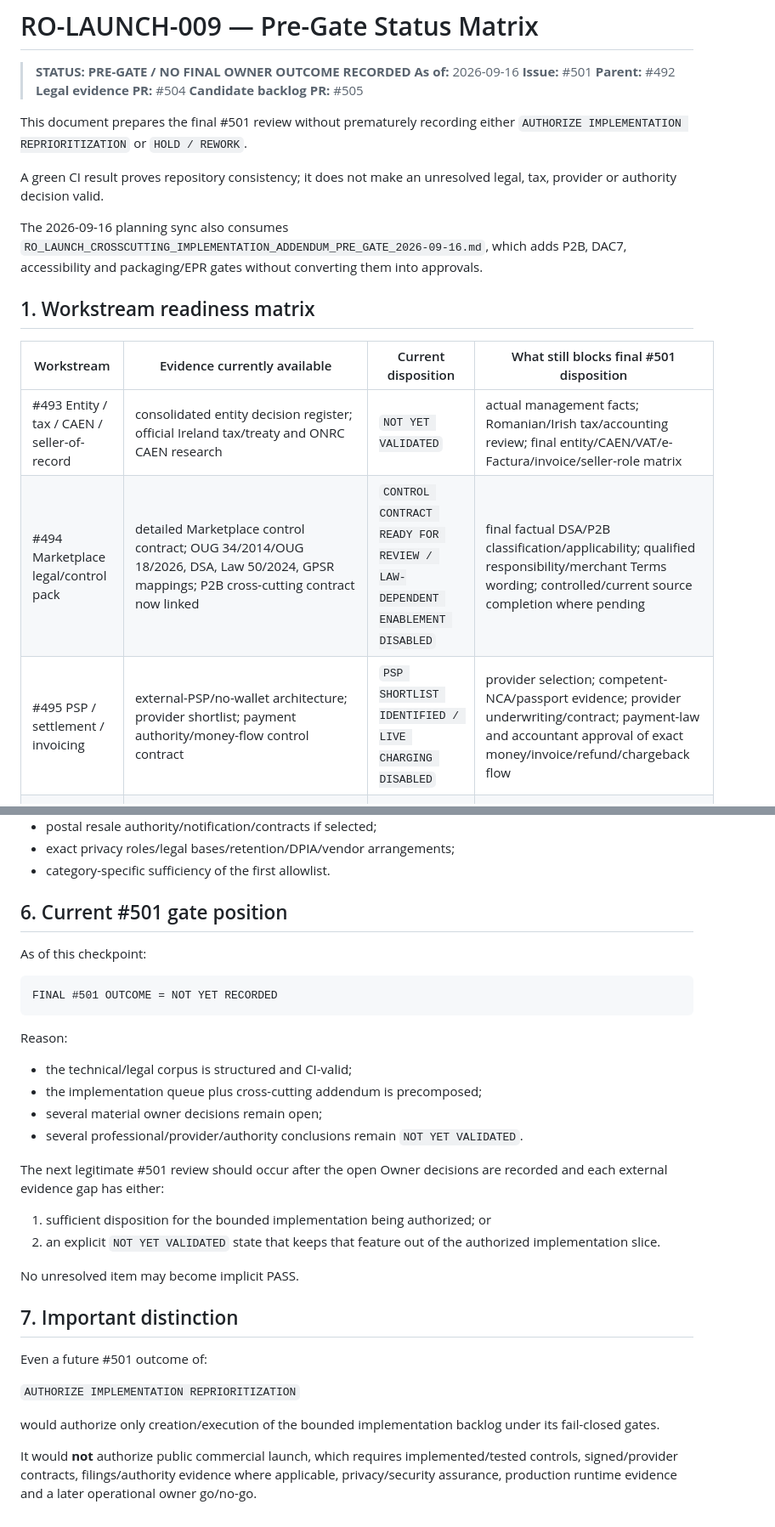
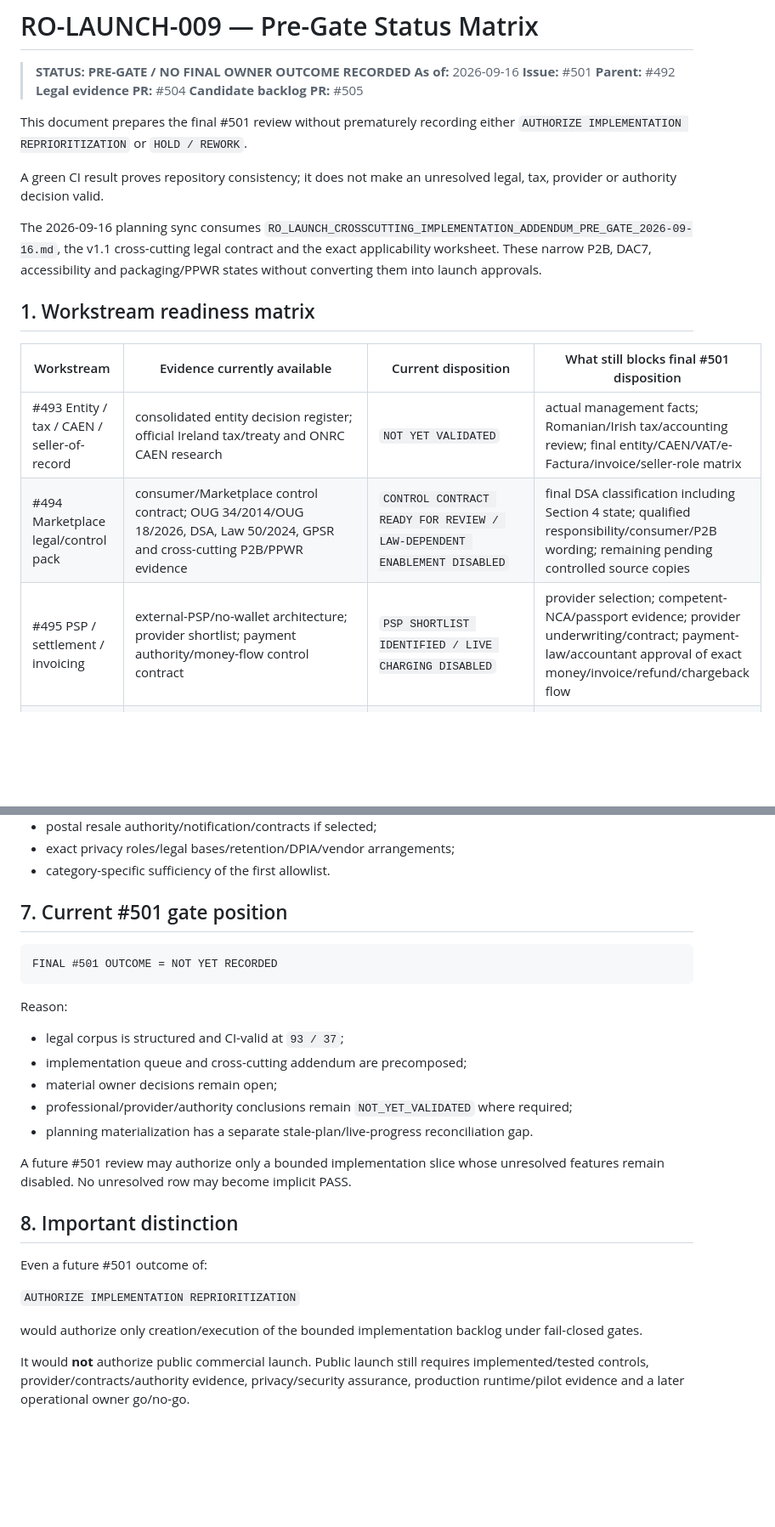
Before and after one commit to caliofmarian-ai/dropi-mobile, a Markdown page: docs/planning/RO_LAUNCH_009_PRE_GATE_STATUS_2026-09-15.md, 2 parts joined by grey strips. Shown at 85% size. Drawn GitHub-style; blank space fills up the shorter version.

````diff
--- a/docs/planning/RO_LAUNCH_009_PRE_GATE_STATUS_2026-09-15.md
+++ b/docs/planning/RO_LAUNCH_009_PRE_GATE_STATUS_2026-09-15.md
@@ -11,13 +11,13 @@ This document prepares the final #501 review without prematurely recording eithe
 
 A green CI result proves repository consistency; it does not make an unresolved legal, tax, provider or authority decision valid.
 
-The 2026-09-16 planning sync also consumes `RO_LAUNCH_CROSSCUTTING_IMPLEMENTATION_ADDENDUM_PRE_GATE_2026-09-16.md`, which adds P2B, DAC7, accessibility and packaging/EPR gates without converting them into approvals.
+The 2026-09-16 planning sync consumes `RO_LAUNCH_CROSSCUTTING_IMPLEMENTATION_ADDENDUM_PRE_GATE_2026-09-16.md`, the v1.1 cross-cutting legal contract and the exact applicability worksheet. These narrow P2B, DAC7, accessibility and packaging/PPWR states without converting them into launch approvals.
 
 ## 1. Workstream readiness matrix
 
 | Workstream | Evidence currently available | Current disposition | What still blocks final #501 disposition |
 |---|---|---|---|
 | #493 Entity / tax / CAEN / seller-of-record | consolidated entity decision register; official Ireland tax/treaty and ONRC CAEN research | `NOT YET VALIDATED` | actual management facts; Romanian/Irish tax/accounting review; final entity/CAEN/VAT/e-Factura/invoice/seller-role matrix |
-| #494 Marketplace legal/control pack | detailed Marketplace control contract; OUG 34/2014/OUG 18/2026, DSA, Law 50/2024, GPSR mappings; P2B cross-cutting contract now linked | `CONTROL CONTRACT READY FOR REVIEW / LAW-DEPENDENT ENABLEMENT DISABLED` | final factual DSA/P2B classification/applicability; qualified responsibility/merchant Terms wording; controlled/current source completion where pending |
-| #495 PSP / settlement / invoicing | external-PSP/no-wallet architecture; provider shortlist; payment authority/money-flow control contract | `PSP SHORTLIST IDENTIFIED / LIVE CHARGING DISABLED` | provider selection; competent-NCA/passport evidence; provider underwriting/contract; payment-law and accountant approval of exact money/invoice/refund/chargeback flow |
+| #494 Marketplace legal/control pack | consumer/Marketplace control contract; OUG 34/2014/OUG 18/2026, DSA, Law 50/2024, GPSR and cross-cutting P2B/PPWR evidence | `CONTROL CONTRACT READY FOR REVIEW / LAW-DEPENDENT ENABLEMENT DISABLED` | final DSA classification including Section 4 state; qualified responsibility/consumer/P2B wording; remaining pending controlled source copies |
+| #495 PSP / settlement / invoicing | external-PSP/no-wallet architecture; provider shortlist; payment authority/money-flow control contract | `PSP SHORTLIST IDENTIFIED / LIVE CHARGING DISABLED` | provider selection; competent-NCA/passport evidence; provider underwriting/contract; payment-law/accountant approval of exact money/invoice/refund/chargeback flow |
 | #496 Postal role / ANCOM | four-role fail-closed decision contract | `MODEL A PLANNING BOUNDARY READY; MODELS B-C HOLD-LEGAL; MODEL D LATER` | final factual/authority interpretation for any integrated DROPi postal role; ANCOM evidence/contracts if Model C selected |
@@ -98,9 +125,7 @@ The following cannot be converted into PASS by Product Owner or engineering pref
 - exact privacy roles/legal bases/retention/DPIA/vendor arrangements;
 - category-specific sufficiency of the first allowlist.
 
-## 6. Current #501 gate position
-
-As of this checkpoint:
+## 7. Current #501 gate position
 
 ```text
 FINAL #501 OUTCOME = NOT YET RECORDED
@@ -108,24 +133,20 @@ FINAL #501 OUTCOME = NOT YET RECORDED
 
 Reason:
 
-- the technical/legal corpus is structured and CI-valid;
-- the implementation queue plus cross-cutting addendum is precomposed;
-- several material owner decisions remain open;
-- several professional/provider/authority conclusions remain `NOT YET VALIDATED`.
+- legal corpus is structured and CI-valid at `93 / 37`;
+- implementation queue and cross-cutting addendum are precomposed;
+- material owner decisions remain open;
+- professional/provider/authority conclusions remain `NOT_YET_VALIDATED` where required;
+- planning materialization has a separate stale-plan/live-progress reconciliation gap.
 
-The next legitimate #501 review should occur after the open Owner decisions are recorded and each external evidence gap has either:
+A future #501 review may authorize only a bounded implementation slice whose unresolved features remain disabled. No unresolved row may become implicit PASS.
 
-1. sufficient disposition for the bounded implementation being authorized; or
-2. an explicit `NOT YET VALIDATED` state that keeps that feature out of the authorized implementation slice.
-
-No unresolved item may become implicit PASS.
-
-## 7. Important distinction
+## 8. Important distinction
 
 Even a future #501 outcome of:
 
 `AUTHORIZE IMPLEMENTATION REPRIORITIZATION`
 
-would authorize only creation/execution of the bounded implementation backlog under its fail-closed gates.
+would authorize only creation/execution of the bounded implementation backlog under fail-closed gates.
 
-It would **not** authorize public commercial launch, which requires implemented/tested controls, signed/provider contracts, filings/authority evidence where applicable, privacy/security assurance, production runtime evidence and a later operational owner go/no-go.
+It would **not** authorize public commercial launch. Public launch still requires implemented/tested controls, provider/contracts/authority evidence, privacy/security assurance, production runtime/pilot evidence and a later operational owner go/no-go.
````
Also changed, not shown: other parts of docs/planning/RO_LAUNCH_009_PRE_GATE_STATUS_2026-09-15.md (+56 -29 lines).
